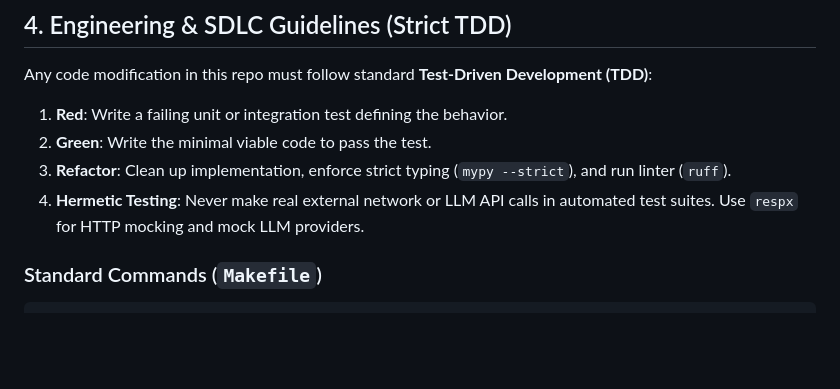
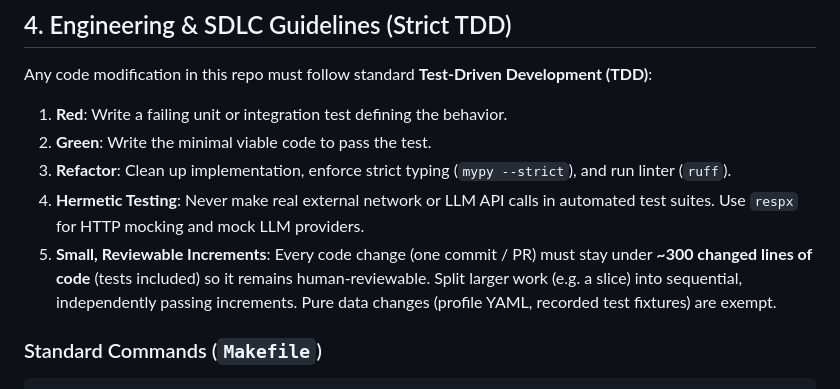
Before and after one commit to SelfOverflow/job-butler, a Markdown page: AGENTS.md, the part around the change. Rendered like a GitHub page; blank space fills up the shorter version.

Commit message:
docs(agents): cap code changes at ~300 LOC per increment
Code changes (tests included) must stay under ~300 changed lines per
commit/PR to remain human-reviewable; pure data changes are exempt.

Co-Authored-By: Claude Opus 5.5 <noreply@anthropic.com>

````diff
--- a/AGENTS.md
+++ b/AGENTS.md
@@ -93,6 +93,7 @@ Any code modification in this repo must follow standard **Test-Driven Developmen
 2. **Green**: Write the minimal viable code to pass the test.
 3. **Refactor**: Clean up implementation, enforce strict typing (`mypy --strict`), and run linter (`ruff`).
 4. **Hermetic Testing**: Never make real external network or LLM API calls in automated test suites. Use `respx` for HTTP mocking and mock LLM providers.
+5. **Small, Reviewable Increments**: Every code change (one commit / PR) must stay under **~300 changed lines of code** (tests included) so it remains human-reviewable. Split larger work (e.g. a slice) into sequential, independently passing increments. Pure data changes (profile YAML, recorded test fixtures) are exempt.
 
 ### Standard Commands (`Makefile`)
 ```bash
````
